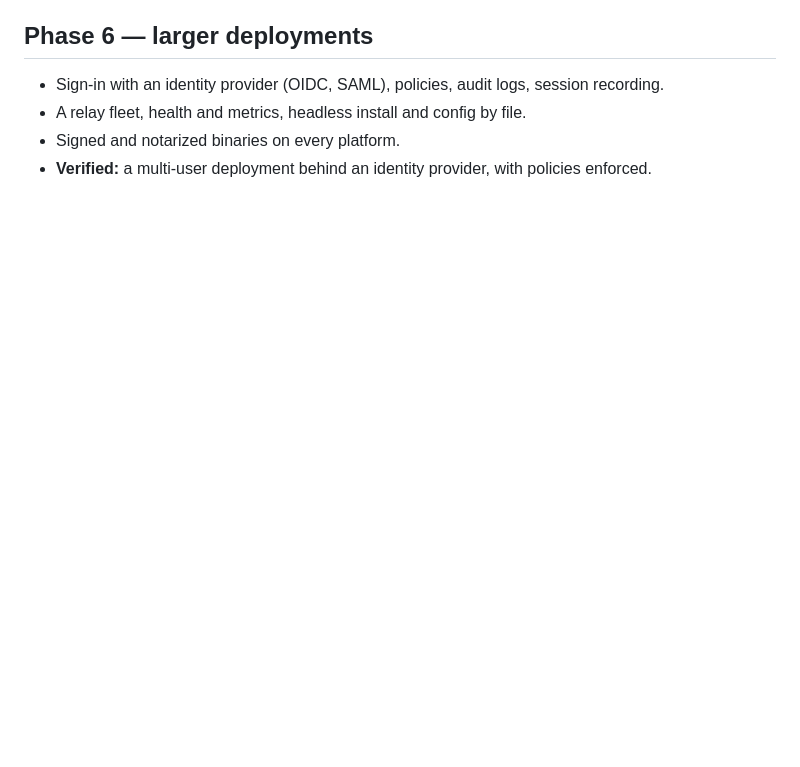
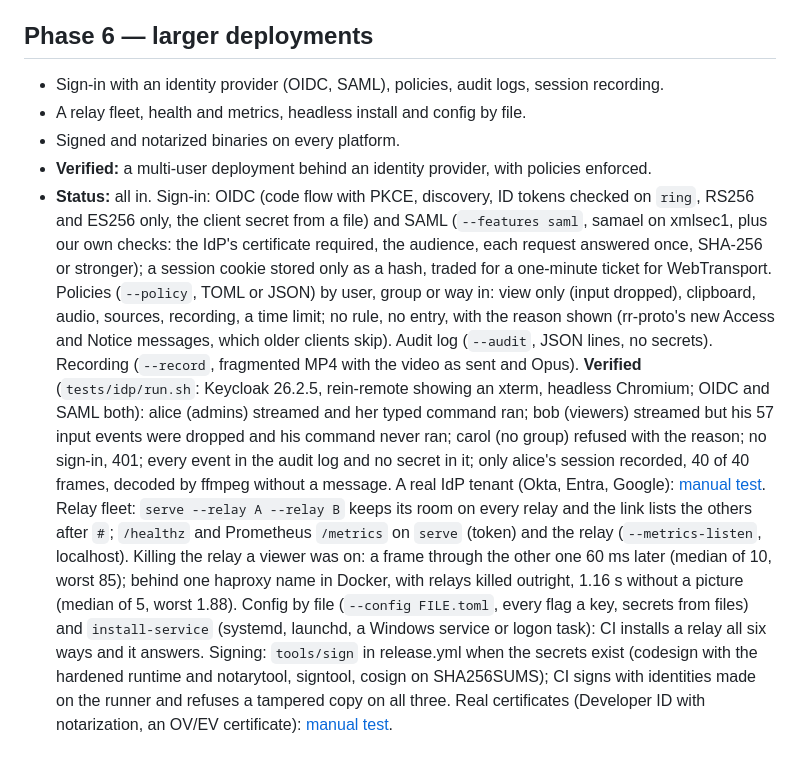
Before and after one commit to rein-harness/rein-remote, a Markdown page: ROADMAP.md, the part around the change. GitHub-like rendering; blank space fills up the shorter version.

```diff
--- a/ROADMAP.md
+++ b/ROADMAP.md
@@ -203,3 +203,27 @@ has been verified.
 - A relay fleet, health and metrics, headless install and config by file.
 - Signed and notarized binaries on every platform.
 - **Verified:** a multi-user deployment behind an identity provider, with policies enforced.
+- **Status:** all in. Sign-in: OIDC (code flow with PKCE, discovery, ID tokens checked on `ring`,
+  RS256 and ES256 only, the client secret from a file) and SAML (`--features saml`, samael on
+  xmlsec1, plus our own checks: the IdP's certificate required, the audience, each request answered
+  once, SHA-256 or stronger); a session cookie stored only as a hash, traded for a one-minute ticket
+  for WebTransport. Policies (`--policy`, TOML or JSON) by user, group or way in: view only (input
+  dropped), clipboard, audio, sources, recording, a time limit; no rule, no entry, with the reason
+  shown (rr-proto's new Access and Notice messages, which older clients skip). Audit log
+  (`--audit`, JSON lines, no secrets). Recording (`--record`, fragmented MP4 with the video as sent
+  and Opus). **Verified** (`tests/idp/run.sh`: Keycloak 26.2.5, rein-remote showing an xterm,
+  headless Chromium; OIDC and SAML both): alice (admins) streamed and her typed command ran; bob
+  (viewers) streamed but his 57 input events were dropped and his command never ran; carol (no
+  group) refused with the reason; no sign-in, 401; every event in the audit log and no secret in it;
+  only alice's session recorded, 40 of 40 frames, decoded by ffmpeg without a message. A real IdP
+  tenant (Okta, Entra, Google): [manual test](docs/verification/identity.md). Relay fleet: `serve
+  --relay A --relay B` keeps its room on every relay and the link lists the others after `#`;
+  `/healthz` and Prometheus `/metrics` on `serve` (token) and the relay (`--metrics-listen`,
+  localhost). Killing the relay a viewer was on: a frame through the other one 60 ms later (median
+  of 10, worst 85); behind one haproxy name in Docker, with relays killed outright, 1.16 s without a
+  picture (median of 5, worst 1.88). Config by file (`--config FILE.toml`, every flag a key, secrets
+  from files) and `install-service` (systemd, launchd, a Windows service or logon task): CI installs
+  a relay all six ways and it answers. Signing: `tools/sign` in release.yml when the secrets exist
+  (codesign with the hardened runtime and notarytool, signtool, cosign on SHA256SUMS); CI signs with
+  identities made on the runner and refuses a tampered copy on all three. Real certificates
+  (Developer ID with notarization, an OV/EV certificate): [manual test](docs/verification/signing.md).
```
Also changed, not shown: README.md (+2 -1 lines).
